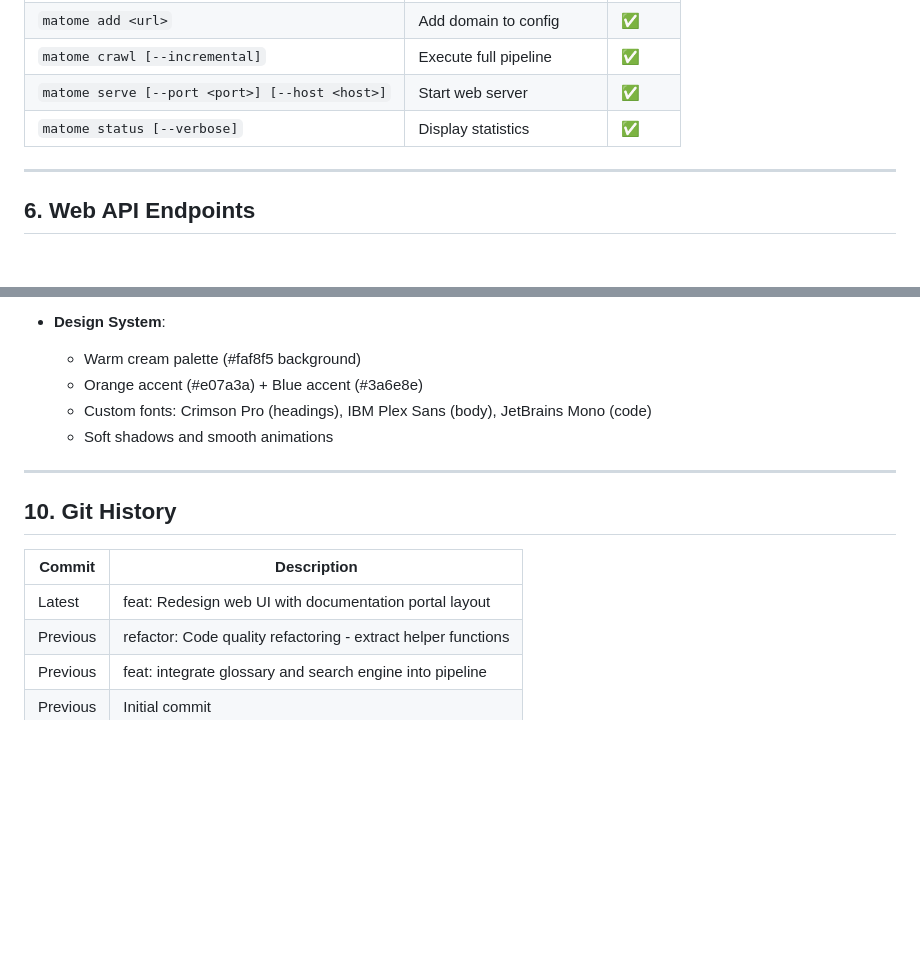
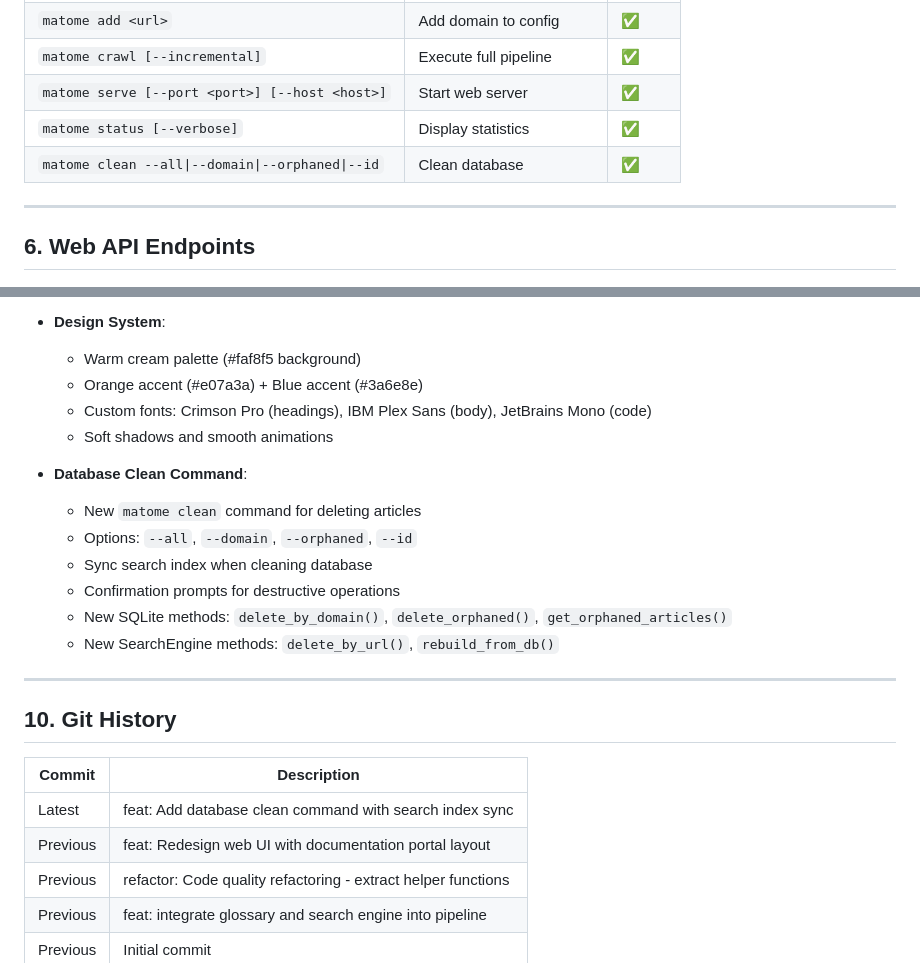
Before and after one commit to ragman53/matome, a Markdown page: PLAN.md, 2 parts joined by grey strips. Drawn GitHub-style; blank space fills up the shorter version.

Commit message:
docs: Update PLAN.md with clean command and TODO.md with completed tasks

```diff
--- a/PLAN.md
+++ b/PLAN.md
@@ -185,6 +185,7 @@ matome/
 | `matome crawl [--incremental]` | Execute full pipeline | ✅ |
 | `matome serve [--port <port>] [--host <host>]` | Start web server | ✅ |
 | `matome status [--verbose]` | Display statistics | ✅ |
+| `matome clean --all\|--domain\|--orphaned\|--id` | Clean database | ✅ |
 
 ---
 
@@ -282,13 +283,23 @@ translations = { ja = "API", zh = "API", ko = "API" }
   - Custom fonts: Crimson Pro (headings), IBM Plex Sans (body), JetBrains Mono (code)
   - Soft shadows and smooth animations
 
+- **Database Clean Command**:
+  - New `matome clean` command for deleting articles
+  - Options: `--all`, `--domain`, `--orphaned`, `--id`
+  - Sync search index when cleaning database
+  - Confirmation prompts for destructive operations
+  - New SQLite methods: `delete_by_domain()`, `delete_orphaned()`, `get_orphaned_articles()`
+  - New SearchEngine methods: `delete_by_url()`, `rebuild_from_db()`
+
 ---
+
 
 ## 10. Git History
 
 | Commit | Description |
 |--------|-------------|
-| Latest | feat: Redesign web UI with documentation portal layout |
+| Latest | feat: Add database clean command with search index sync |
+| Previous | feat: Redesign web UI with documentation portal layout |
 | Previous | refactor: Code quality refactoring - extract helper functions |
 | Previous | feat: integrate glossary and search engine into pipeline |
 | Previous | Initial commit |
```
